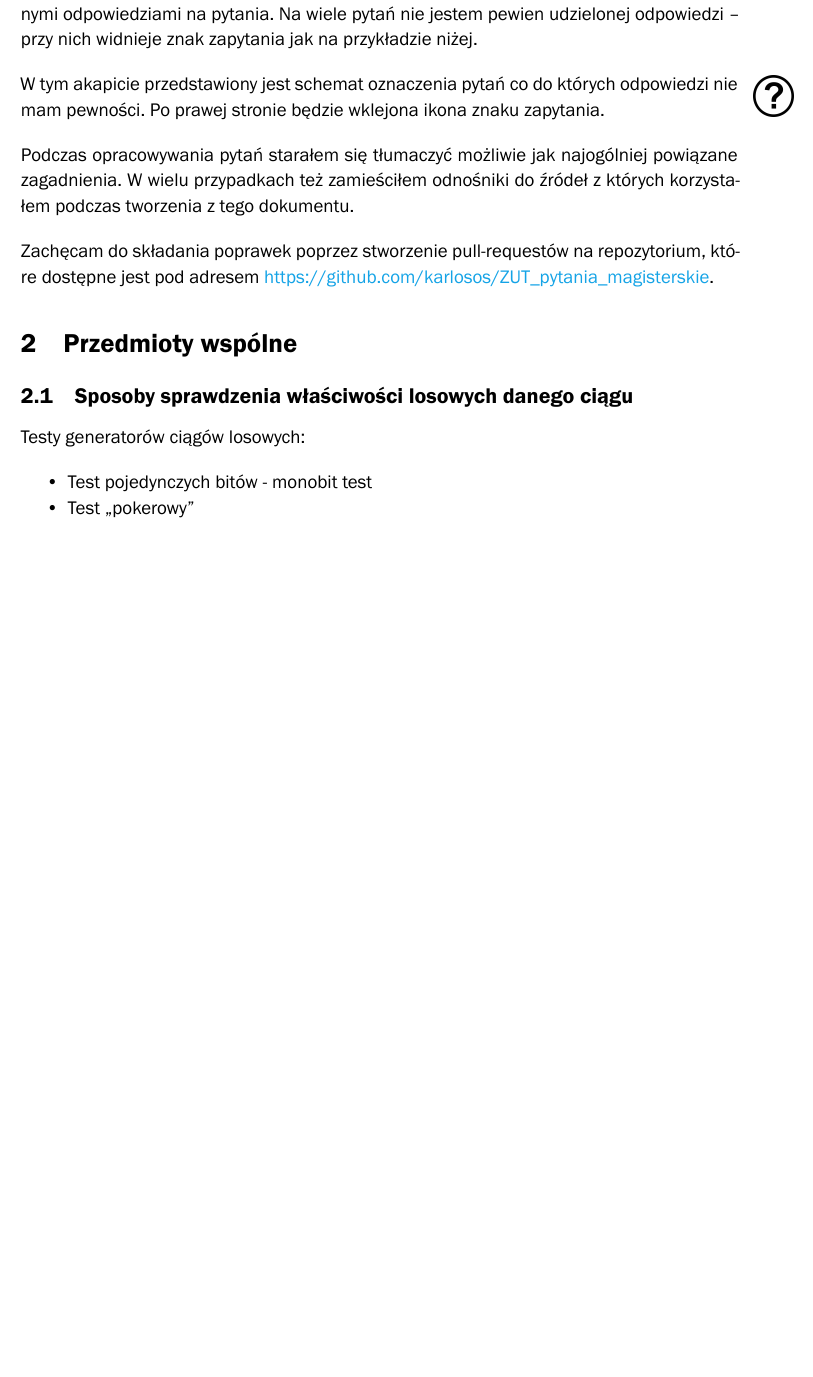
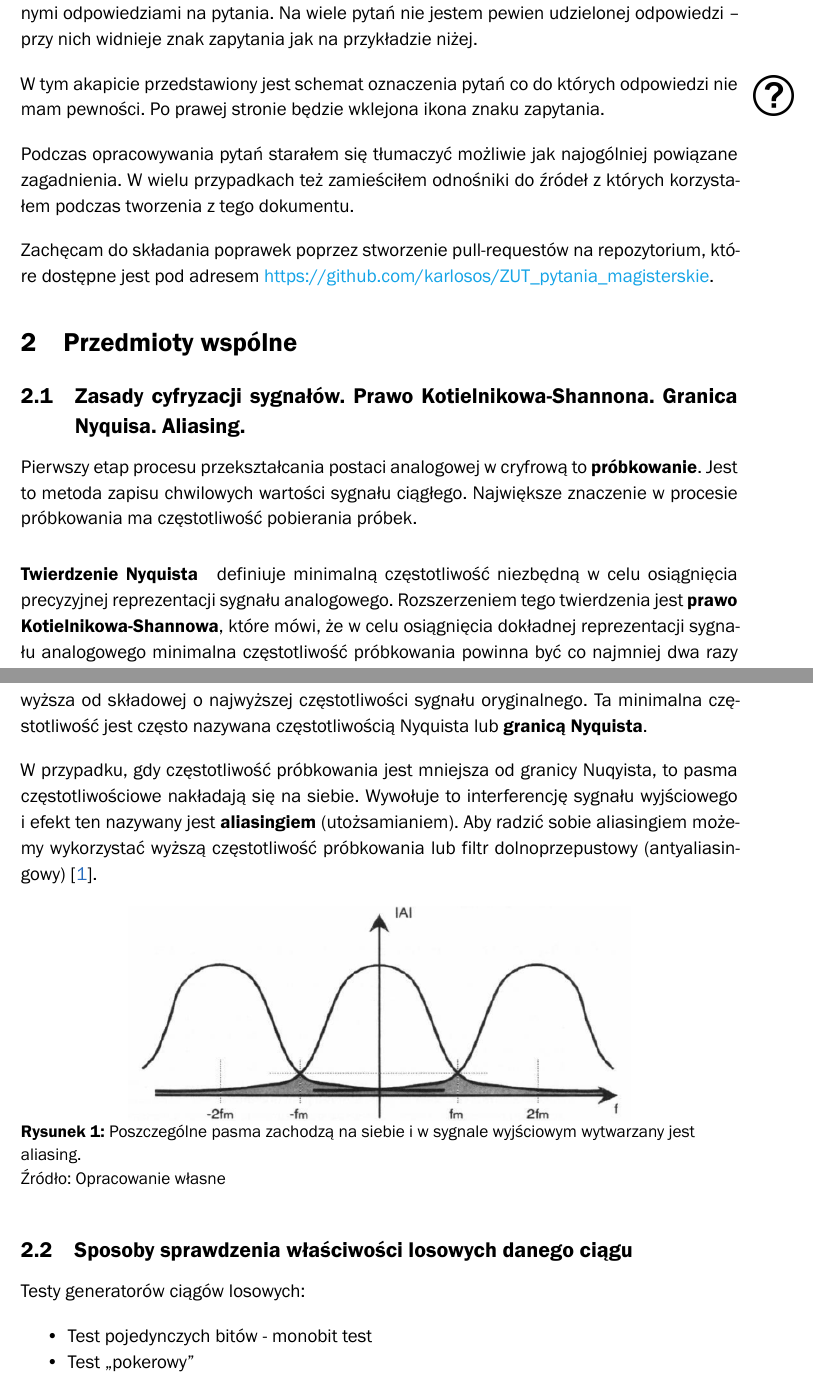
Before and after one commit to karlosos/ZUT_pytania_magisterskie, a LaTeX document (document.tex): part of page 2 of 18 before the commit and two parts of pages 2 and 3 of 19 after it, the two joined at a grey line, cut so that both start at the same text, the shorter picture padded with empty space. Compiled offline with XeLaTeX; a missing font is replaced by an installed copy or a similar font.

Commit message:
Zasady cyfryzacji sygnałów

```diff
--- a/document.tex
+++ b/document.tex
@@ -26,9 +26,26 @@ Zachęcam do składania poprawek poprzez stworzenie pull-requestów na repozytor
 
 \section{Przedmioty wspólne}
 
-% \subsection{Zasady cyfryzacji sygnałów. Prawo Kotielnikowa-Shannona. Granica Nyquisa. Aliasing.}
+\subsection{Zasady cyfryzacji sygnałów. Prawo Kotielnikowa-Shannona. Granica Nyquisa. Aliasing.}
 % TODO
 % Aleksandr Cariow. Cyfrowe przetwarzanie sygnałów.
+
+Pierwszy etap procesu przekształcania postaci analogowej w cryfrową to \textbf{próbkowanie}. Jest to metoda zapisu chwilowych wartości sygnału ciągłego. Największe znaczenie w procesie próbkowania ma częstotliwość pobierania próbek.
+
+\paragraph{Twierdzenie Nyquista} definiuje minimalną częstotliwość niezbędną w celu osiągnięcia precyzyjnej reprezentacji sygnału analogowego. Rozszerzeniem tego twierdzenia jest \textbf{prawo Kotielnikowa-Shannowa}, które mówi, że w celu osiągnięcia dokładnej reprezentacji sygnału analogowego minimalna częstotliwość próbkowania powinna być co najmniej dwa razy wyższa od składowej o najwyższej częstotliwości sygnału oryginalnego. Ta minimalna częstotliwość jest często nazywana częstotliwością Nyquista lub \textbf{granicą Nyquista}.
+
+W przypadku, gdy częstotliwość próbkowania jest mniejsza od granicy Nuqyista, to pasma częstotliwościowe nakładają się na siebie. Wywołuje to interferencję sygnału wyjściowego i efekt ten nazywany jest \textbf{aliasingiem} (utożsamianiem). Aby radzić sobie aliasingiem możemy wykorzystać wyższą częstotliwość próbkowania lub filtr dolnoprzepustowy (antyaliasingowy)~\cite{Cariow_3}.
+
+\begin{figure}[H]
+    \centering
+    \includegraphics[width=0.7\linewidth]{images/aliasign.png}
+    %\vspace{1em}
+    \caption{Poszczególne pasma zachodzą na siebie i w sygnale wyjściowym wytwarzany jest aliasing.}
+    \label{fig:aliasign}
+    \source{Opracowanie własne}
+\end{figure}
+
+
 
 % \subsection{Bezpieczny schemat podpisu cyfrowego. Modele bezpieczeństwa.}
 % TODO
```
Also changed, not shown: bibliografia.bib (+9 -0 lines), images/aliasign.png (added).
